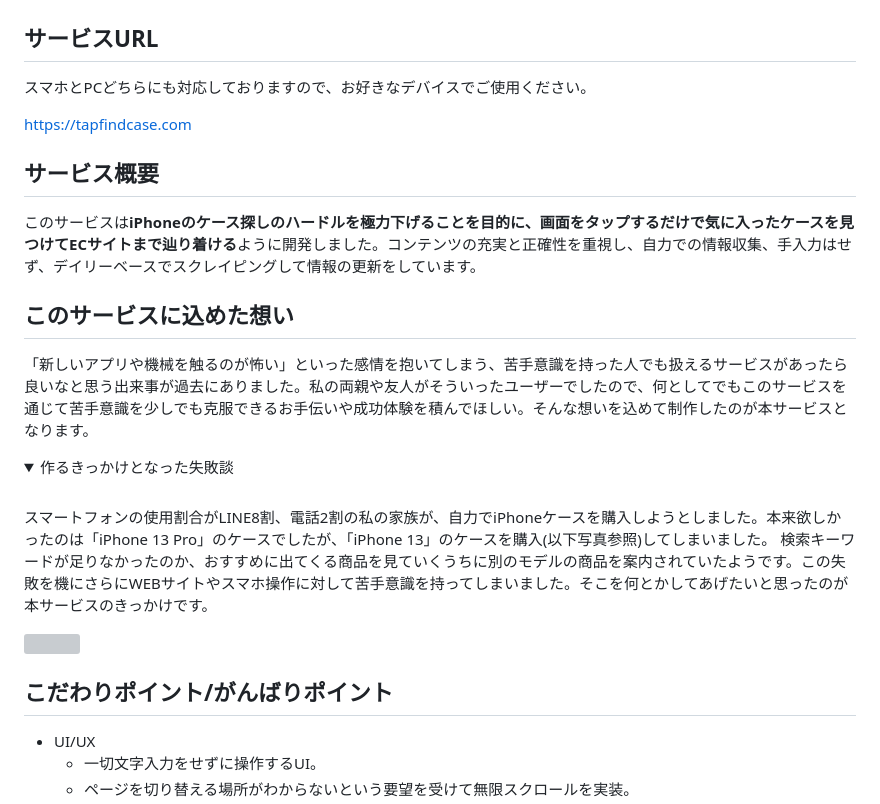
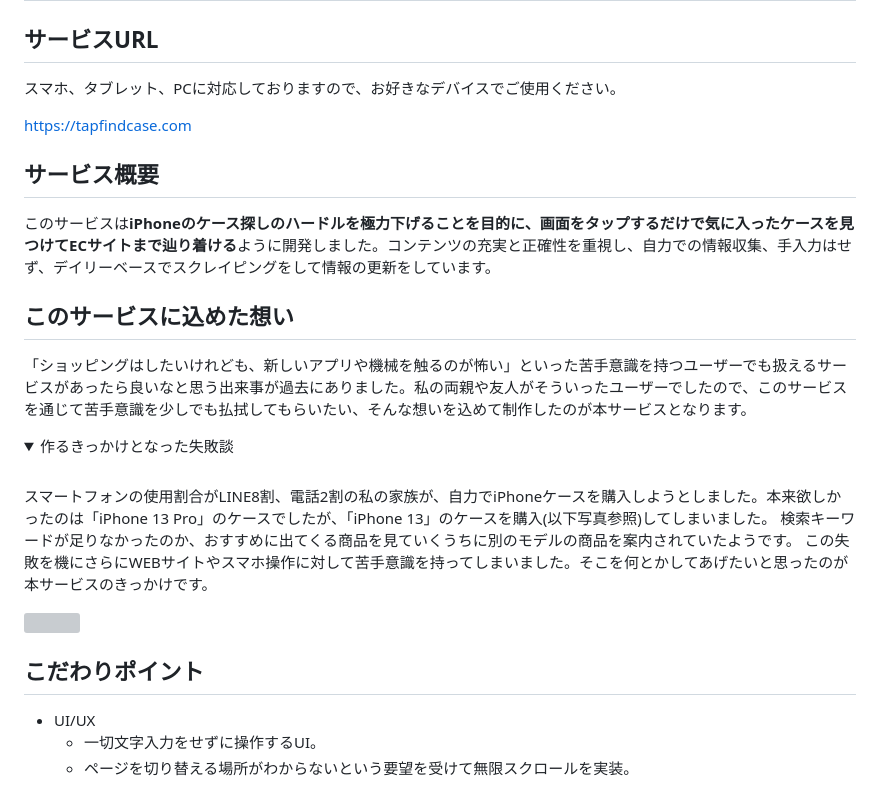
Before and after one commit to KoichiYanagisawa/TapFindCase, a Markdown page: README.md, the part around the change. GitHub-like rendering; folded sections open; grey boxes are pictures that could not be loaded.

Commit message:
フロントエンドの修正範囲をREADMEへ反映

```diff
--- a/README.md
+++ b/README.md
@@ -2,17 +2,17 @@
 
 ## サービスURL
 
-スマホとPCどちらにも対応しておりますので、お好きなデバイスでご使用ください。
+スマホ、タブレット、PCに対応しておりますので、お好きなデバイスでご使用ください。
 
 https://tapfindcase.com
 
 ## サービス概要
 
-このサービスは**iPhoneのケース探しのハードルを極力下げることを目的に、画面をタップするだけで気に入ったケースを見つけてECサイトまで辿り着ける**ように開発しました。コンテンツの充実と正確性を重視し、自力での情報収集、手入力はせず、デイリーベースでスクレイピングして情報の更新をしています。
+このサービスは**iPhoneのケース探しのハードルを極力下げることを目的に、画面をタップするだけで気に入ったケースを見つけてECサイトまで辿り着ける**ように開発しました。コンテンツの充実と正確性を重視し、自力での情報収集、手入力はせず、デイリーベースでスクレイピングをして情報の更新をしています。
 
 ## このサービスに込めた想い
 
-「新しいアプリや機械を触るのが怖い」といった感情を抱いてしまう、苦手意識を持った人でも扱えるサービスがあったら良いなと思う出来事が過去にありました。私の両親や友人がそういったユーザーでしたので、何としてでもこのサービスを通じて苦手意識を少しでも克服できるお手伝いや成功体験を積んでほしい。そんな想いを込めて制作したのが本サービスとなります。
+「ショッピングはしたいけれども、新しいアプリや機械を触るのが怖い」といった苦手意識を持つユーザーでも扱えるサービスがあったら良いなと思う出来事が過去にありました。私の両親や友人がそういったユーザーでしたので、このサービスを通じて苦手意識を少しでも払拭してもらいたい、そんな想いを込めて制作したのが本サービスとなります。
 
 <details>
 
@@ -21,13 +21,14 @@ https://tapfindcase.com
 <br>
 
 スマートフォンの使用割合がLINE8割、電話2割の私の家族が、自力でiPhoneケースを購入しようとしました。本来欲しかったのは「iPhone 13 Pro」のケースでしたが、「iPhone 13」のケースを購入(以下写真参照)してしまいました。
-検索キーワードが足りなかったのか、おすすめに出てくる商品を見ていくうちに別のモデルの商品を案内されていたようです。この失敗を機にさらにWEBサイトやスマホ操作に対して苦手意識を持ってしまいました。そこを何とかしてあげたいと思ったのが本サービスのきっかけです。
+検索キーワードが足りなかったのか、おすすめに出てくる商品を見ていくうちに別のモデルの商品を案内されていたようです。
+この失敗を機にさらにWEBサイトやスマホ操作に対して苦手意識を持ってしまいました。そこを何とかしてあげたいと思ったのが本サービスのきっかけです。
 
 <img src="./documents/IMG_0414.jpeg" width="400px" />
 
 </details>
 
-## こだわりポイント/がんばりポイント
+## こだわりポイント
 
 - UI/UX
   - 一切文字入力をせずに操作するUI。
```
